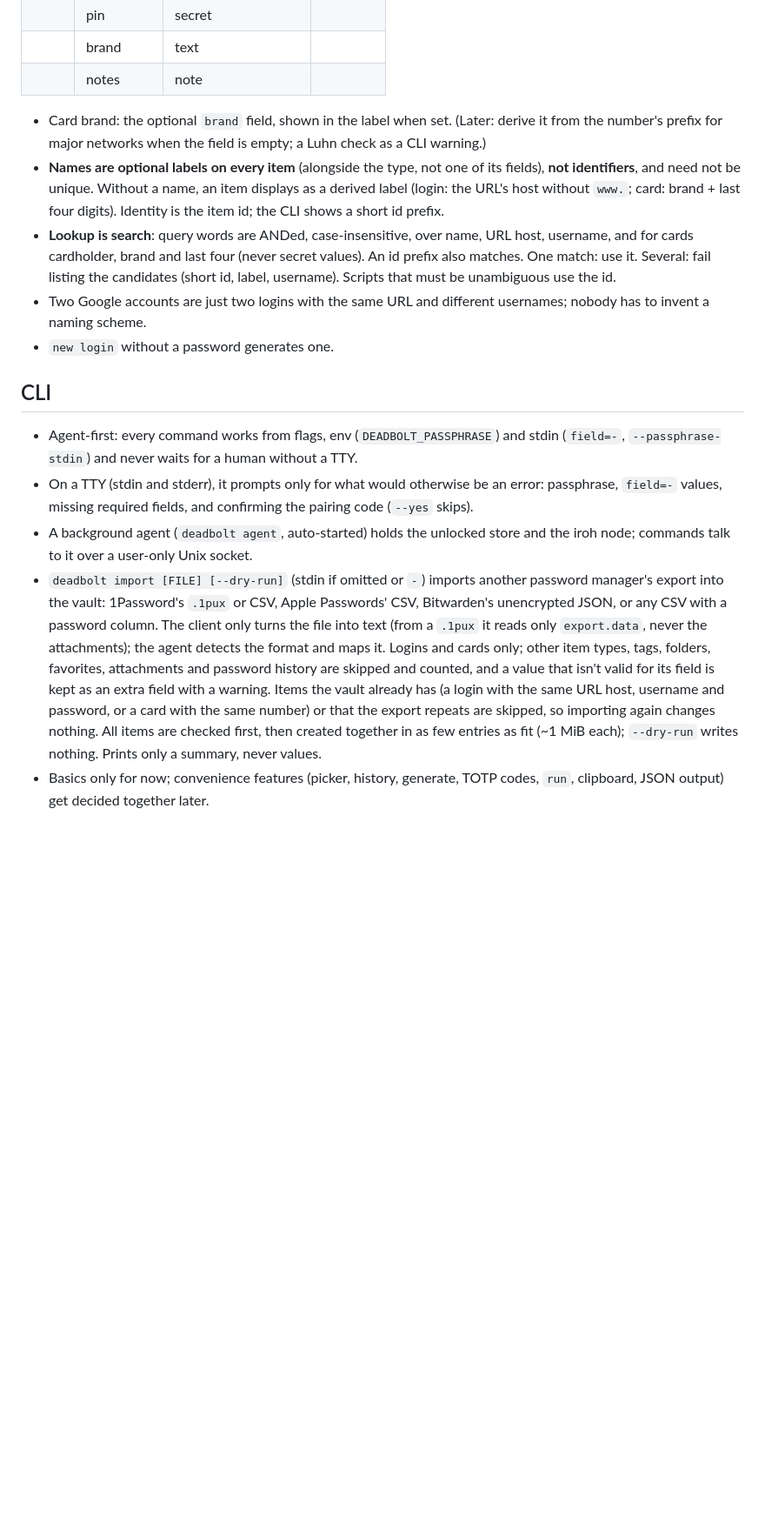
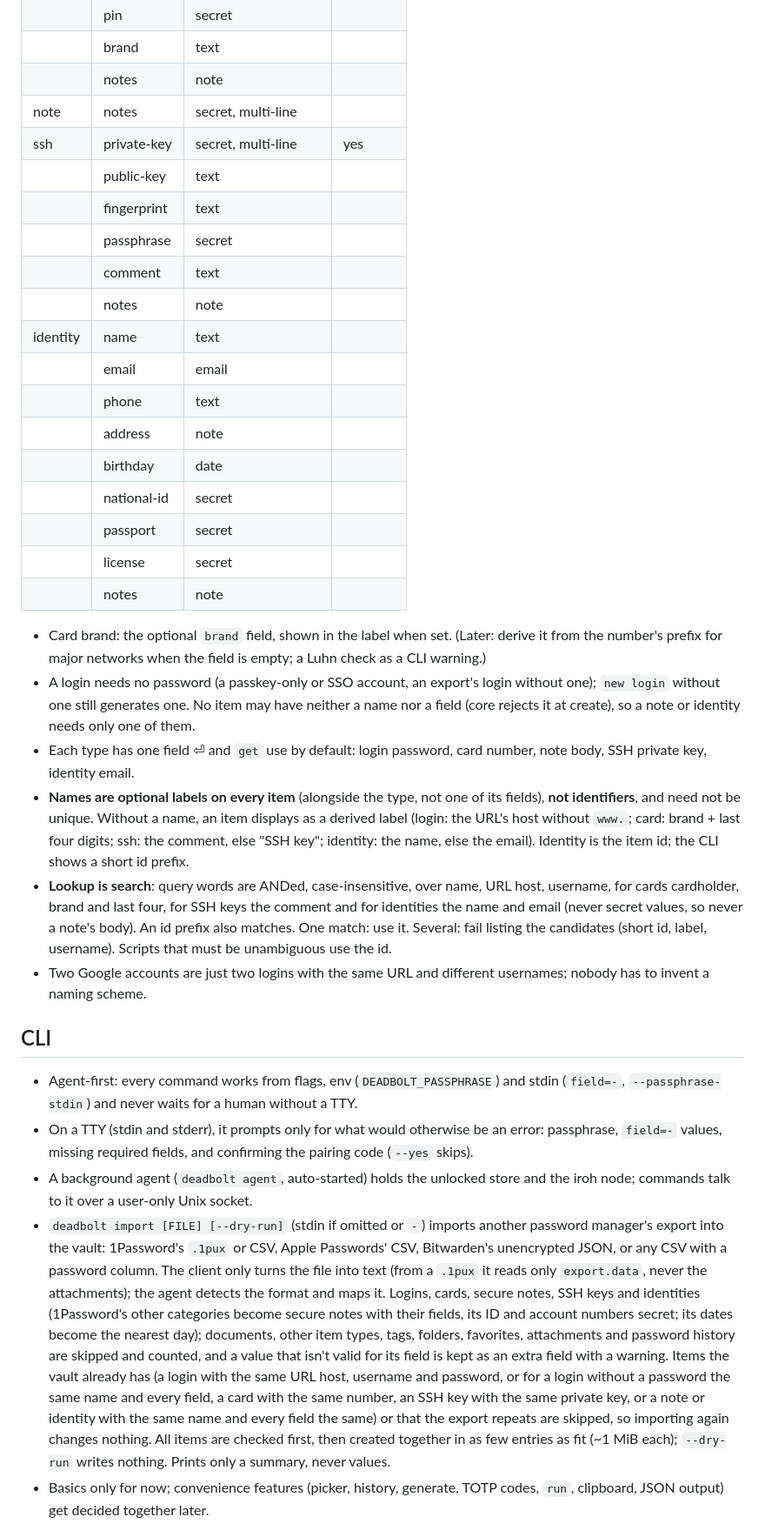
Before and after one commit to anomalyco/deadbolt, a Markdown page: docs/design.md, the part around one of its changes. Shown at 87% size. Drawn GitHub-style; blank space fills up the shorter version.

Commit message:
docs: item kinds

```diff
--- a/docs/design.md
+++ b/docs/design.md
@@ -57,18 +57,35 @@ Dropped from earlier drafts: shared vault key and re-keying, separate iroh key,
 | | pin | secret | |
 | | brand | text | |
 | | notes | note | |
+| note | notes | secret, multi-line | |
+| ssh | private-key | secret, multi-line | yes |
+| | public-key | text | |
+| | fingerprint | text | |
+| | passphrase | secret | |
+| | comment | text | |
+| | notes | note | |
+| identity | name | text | |
+| | email | email | |
+| | phone | text | |
+| | address | note | |
+| | birthday | date | |
+| | national-id | secret | |
+| | passport | secret | |
+| | license | secret | |
+| | notes | note | |
 
 - Card brand: the optional `brand` field, shown in the label when set. (Later: derive it from the number's prefix for major networks when the field is empty; a Luhn check as a CLI warning.)
-- **Names are optional labels on every item** (alongside the type, not one of its fields), **not identifiers**, and need not be unique. Without a name, an item displays as a derived label (login: the URL's host without `www.`; card: brand + last four digits). Identity is the item id; the CLI shows a short id prefix.
-- **Lookup is search**: query words are ANDed, case-insensitive, over name, URL host, username, and for cards cardholder, brand and last four (never secret values). An id prefix also matches. One match: use it. Several: fail listing the candidates (short id, label, username). Scripts that must be unambiguous use the id.
+- A login needs no password (a passkey-only or SSO account, an export's login without one); `new login` without one still generates one. No item may have neither a name nor a field (core rejects it at create), so a note or identity needs only one of them.
+- Each type has one field ⏎ and `get` use by default: login password, card number, note body, SSH private key, identity email.
+- **Names are optional labels on every item** (alongside the type, not one of its fields), **not identifiers**, and need not be unique. Without a name, an item displays as a derived label (login: the URL's host without `www.`; card: brand + last four digits; ssh: the comment, else "SSH key"; identity: the name, else the email). Identity is the item id; the CLI shows a short id prefix.
+- **Lookup is search**: query words are ANDed, case-insensitive, over name, URL host, username, for cards cardholder, brand and last four, for SSH keys the comment and for identities the name and email (never secret values, so never a note's body). An id prefix also matches. One match: use it. Several: fail listing the candidates (short id, label, username). Scripts that must be unambiguous use the id.
 - Two Google accounts are just two logins with the same URL and different usernames; nobody has to invent a naming scheme.
-- `new login` without a password generates one.
 
 ## CLI
 - Agent-first: every command works from flags, env (`DEADBOLT_PASSPHRASE`) and stdin (`field=-`, `--passphrase-stdin`) and never waits for a human without a TTY.
 - On a TTY (stdin and stderr), it prompts only for what would otherwise be an error: passphrase, `field=-` values, missing required fields, and confirming the pairing code (`--yes` skips).
 - A background agent (`deadbolt agent`, auto-started) holds the unlocked store and the iroh node; commands talk to it over a user-only Unix socket.
-- `deadbolt import [FILE] [--dry-run]` (stdin if omitted or `-`) imports another password manager's export into the vault: 1Password's `.1pux` or CSV, Apple Passwords' CSV, Bitwarden's unencrypted JSON, or any CSV with a password column. The client only turns the file into text (from a `.1pux` it reads only `export.data`, never the attachments); the agent detects the format and maps it. Logins and cards only; other item types, tags, folders, favorites, attachments and password history are skipped and counted, and a value that isn't valid for its field is kept as an extra field with a warning. Items the vault already has (a login with the same URL host, username and password, or a card with the same number) or that the export repeats are skipped, so importing again changes nothing. All items are checked first, then created together in as few entries as fit (~1 MiB each); `--dry-run` writes nothing. Prints only a summary, never values.
+- `deadbolt import [FILE] [--dry-run]` (stdin if omitted or `-`) imports another password manager's export into the vault: 1Password's `.1pux` or CSV, Apple Passwords' CSV, Bitwarden's unencrypted JSON, or any CSV with a password column. The client only turns the file into text (from a `.1pux` it reads only `export.data`, never the attachments); the agent detects the format and maps it. Logins, cards, secure notes, SSH keys and identities (1Password's other categories become secure notes with their fields, its ID and account numbers secret; its dates become the nearest day); documents, other item types, tags, folders, favorites, attachments and password history are skipped and counted, and a value that isn't valid for its field is kept as an extra field with a warning. Items the vault already has (a login with the same URL host, username and password, or for a login without a password the same name and every field, a card with the same number, an SSH key with the same private key, or a note or identity with the same name and every field the same) or that the export repeats are skipped, so importing again changes nothing. All items are checked first, then created together in as few entries as fit (~1 MiB each); `--dry-run` writes nothing. Prints only a summary, never values.
 - Basics only for now; convenience features (picker, history, generate, TOTP codes, `run`, clipboard, JSON output) get decided together later.
 
 ## Pairing
```
Also changed, not shown: other parts of docs/design.md (+3 -3 lines), docs/app.md (+7 -7 lines).
